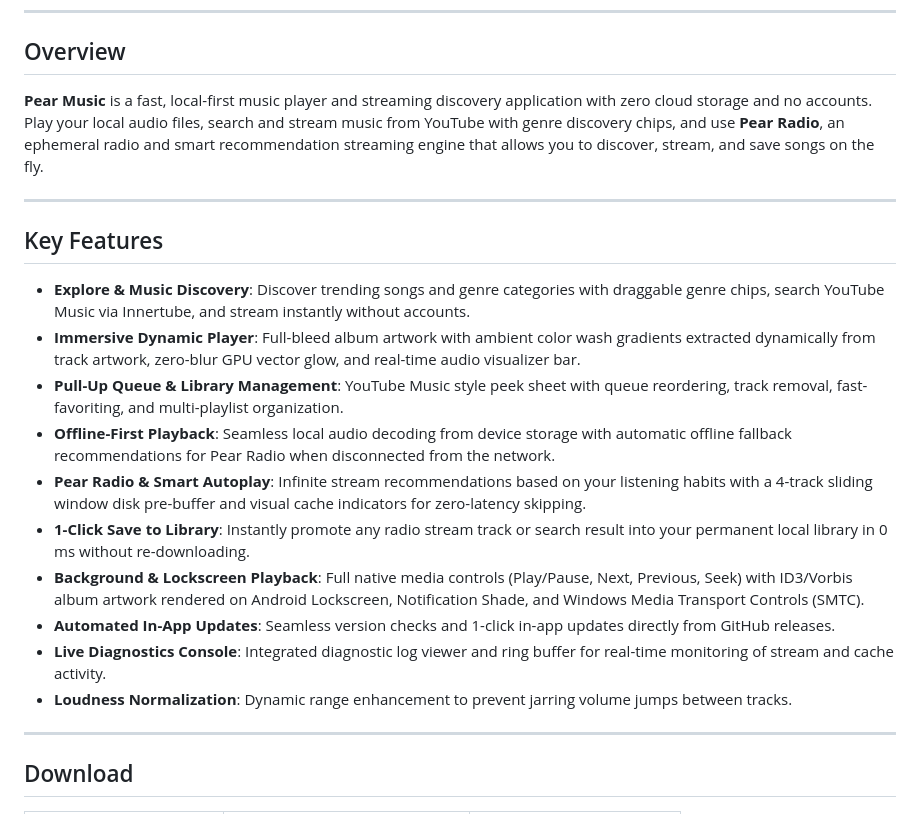
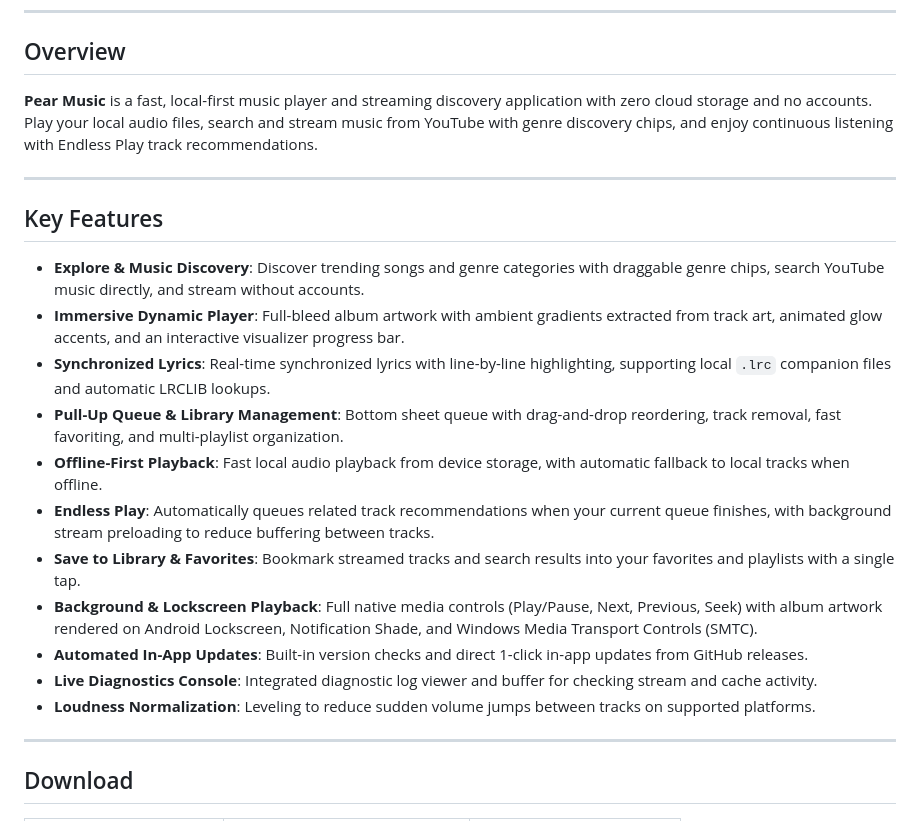
Before and after one commit to Boci0/Pear-Music, a Markdown page: README.md, the part around the change. Rendered like a GitHub page.

Commit message:
docs: tone down exaggerated claims and accurately document features in README

```diff
--- a/README.md
+++ b/README.md
@@ -11,22 +11,23 @@
 
 ## Overview
 
-**Pear Music** is a fast, local-first music player and streaming discovery application with zero cloud storage and no accounts. Play your local audio files, search and stream music from YouTube with genre discovery chips, and use **Pear Radio**, an ephemeral radio and smart recommendation streaming engine that allows you to discover, stream, and save songs on the fly.
+**Pear Music** is a fast, local-first music player and streaming discovery application with zero cloud storage and no accounts. Play your local audio files, search and stream music from YouTube with genre discovery chips, and enjoy continuous listening with Endless Play track recommendations.
 
 ---
 
 ## Key Features
 
-* **Explore & Music Discovery**: Discover trending songs and genre categories with draggable genre chips, search YouTube Music via Innertube, and stream instantly without accounts.
-* **Immersive Dynamic Player**: Full-bleed album artwork with ambient color wash gradients extracted dynamically from track artwork, zero-blur GPU vector glow, and real-time audio visualizer bar.
-* **Pull-Up Queue & Library Management**: YouTube Music style peek sheet with queue reordering, track removal, fast-favoriting, and multi-playlist organization.
-* **Offline-First Playback**: Seamless local audio decoding from device storage with automatic offline fallback recommendations for Pear Radio when disconnected from the network.
-* **Pear Radio & Smart Autoplay**: Infinite stream recommendations based on your listening habits with a 4-track sliding window disk pre-buffer and visual cache indicators for zero-latency skipping.
-* **1-Click Save to Library**: Instantly promote any radio stream track or search result into your permanent local library in 0 ms without re-downloading.
-* **Background & Lockscreen Playback**: Full native media controls (Play/Pause, Next, Previous, Seek) with ID3/Vorbis album artwork rendered on Android Lockscreen, Notification Shade, and Windows Media Transport Controls (SMTC).
-* **Automated In-App Updates**: Seamless version checks and 1-click in-app updates directly from GitHub releases.
-* **Live Diagnostics Console**: Integrated diagnostic log viewer and ring buffer for real-time monitoring of stream and cache activity.
-* **Loudness Normalization**: Dynamic range enhancement to prevent jarring volume jumps between tracks.
+* **Explore & Music Discovery**: Discover trending songs and genre categories with draggable genre chips, search YouTube music directly, and stream without accounts.
+* **Immersive Dynamic Player**: Full-bleed album artwork with ambient gradients extracted from track art, animated glow accents, and an interactive visualizer progress bar.
+* **Synchronized Lyrics**: Real-time synchronized lyrics with line-by-line highlighting, supporting local `.lrc` companion files and automatic LRCLIB lookups.
+* **Pull-Up Queue & Library Management**: Bottom sheet queue with drag-and-drop reordering, track removal, fast favoriting, and multi-playlist organization.
+* **Offline-First Playback**: Fast local audio playback from device storage, with automatic fallback to local tracks when offline.
+* **Endless Play**: Automatically queues related track recommendations when your current queue finishes, with background stream preloading to reduce buffering between tracks.
+* **Save to Library & Favorites**: Bookmark streamed tracks and search results into your favorites and playlists with a single tap.
+* **Background & Lockscreen Playback**: Full native media controls (Play/Pause, Next, Previous, Seek) with album artwork rendered on Android Lockscreen, Notification Shade, and Windows Media Transport Controls (SMTC).
+* **Automated In-App Updates**: Built-in version checks and direct 1-click in-app updates from GitHub releases.
+* **Live Diagnostics Console**: Integrated diagnostic log viewer and buffer for checking stream and cache activity.
+* **Loudness Normalization**: Leveling to reduce sudden volume jumps between tracks on supported platforms.
 
 ---
 
```
